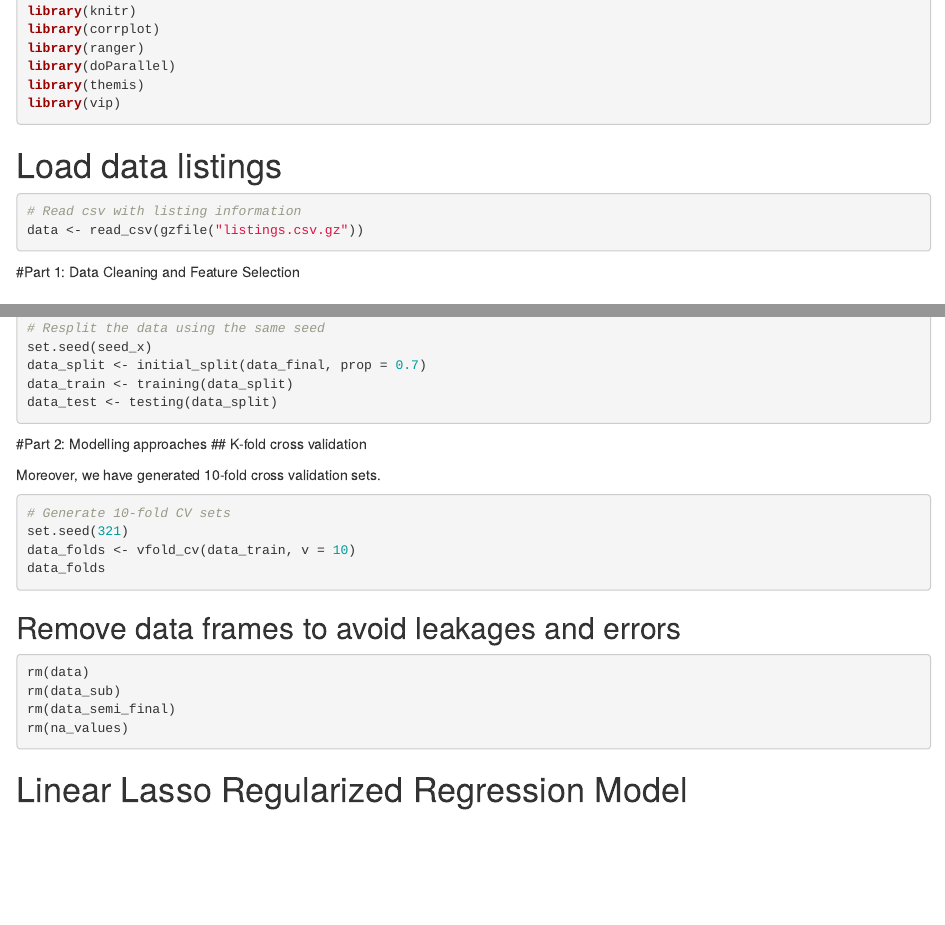
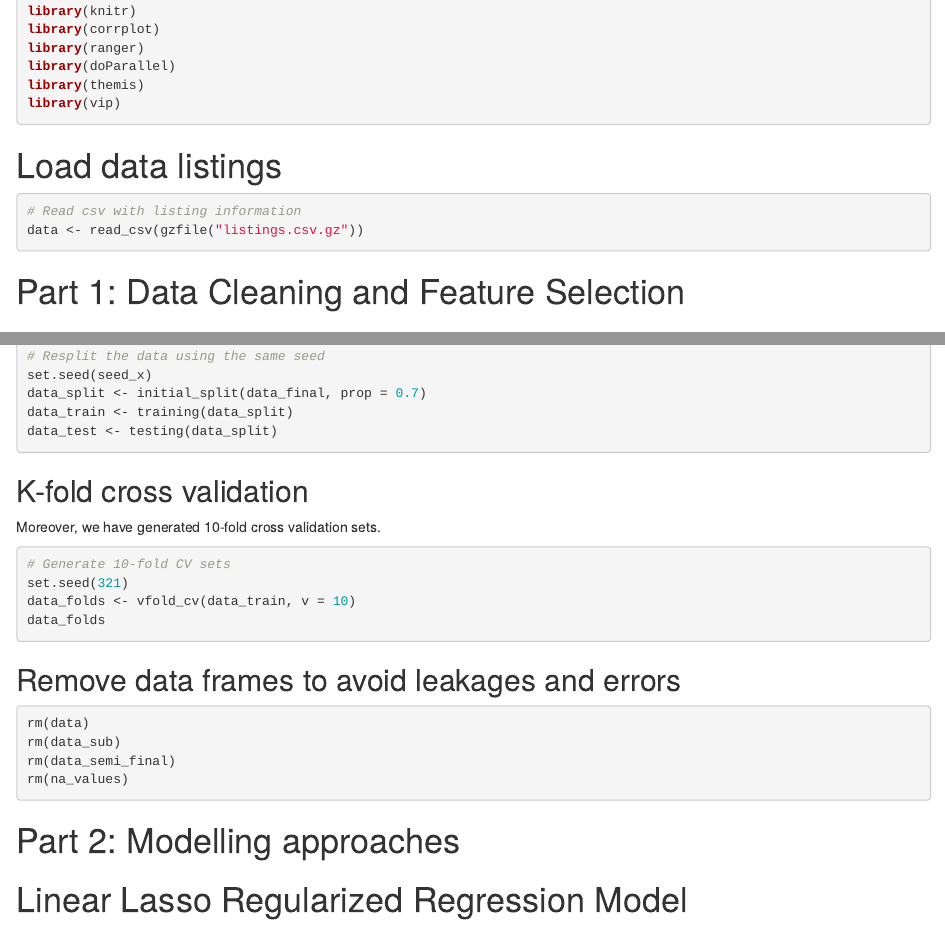
Before and after one commit to elinevangroningen/BAM_MLLA_group_assignment, an R Markdown document (code.Rmd): the page in a window 1100 px wide, from 450 px down, and a second part further down, joined at a grey line. Rendered offline with R 4.5, knitr and Pandoc, with nearby package versions; the code chunks are not run, so their results and figures are left out.

Commit message:
final version

````diff
--- a/code.Rmd
+++ b/code.Rmd
@@ -399,7 +399,6 @@ data_test <- testing(data_split)
 ```
 
 
-#Part 2: Modelling approaches
 ## K-fold cross validation
 
 Moreover, we have generated 10-fold cross validation sets.
@@ -418,6 +417,7 @@ rm(data_semi_final)
 rm(na_values)
 ```
 
+# Part 2: Modelling approaches
 
 # Linear Lasso Regularized Regression Model
 
````
Also changed, not shown: code.Rmd (4 more changed lines).
